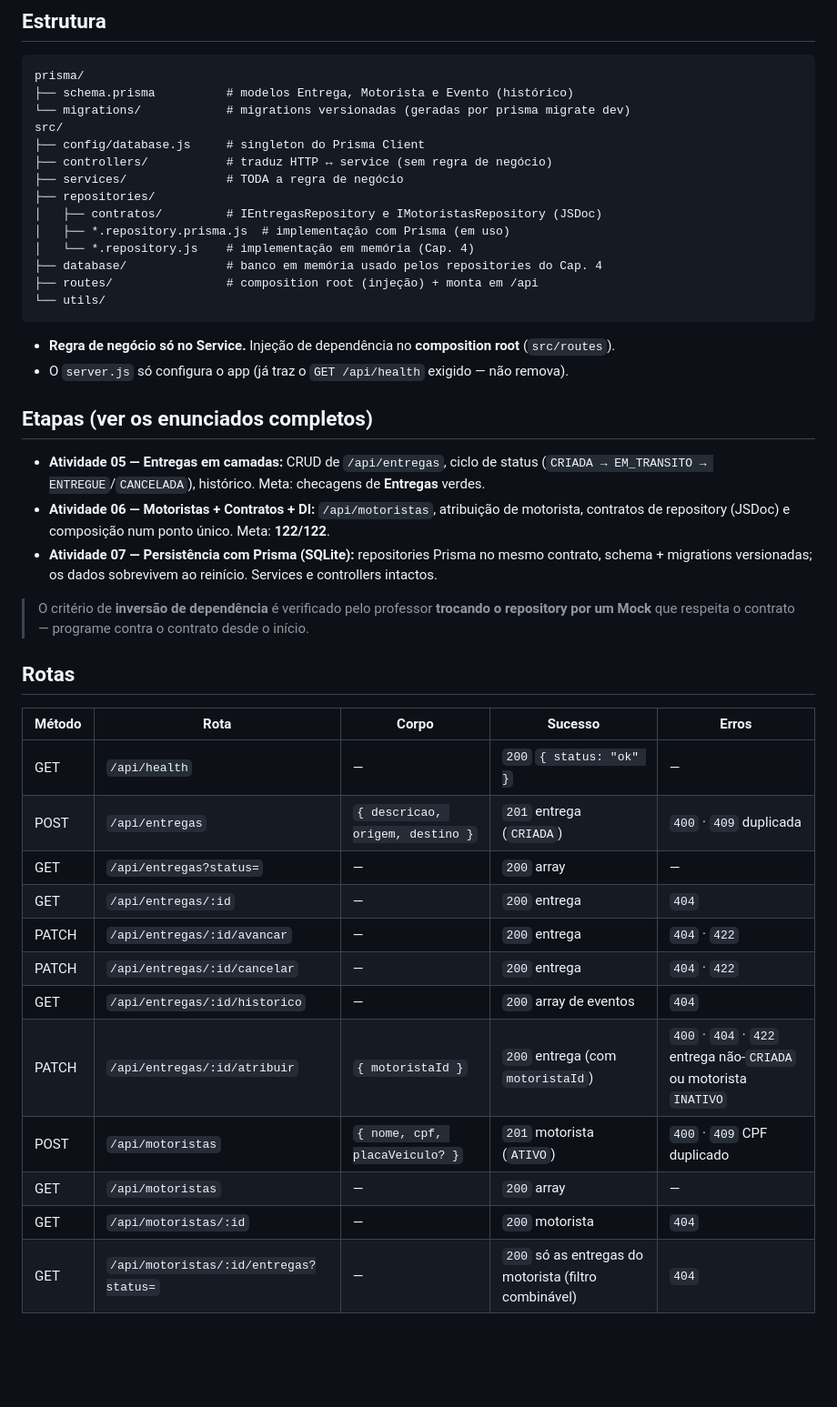
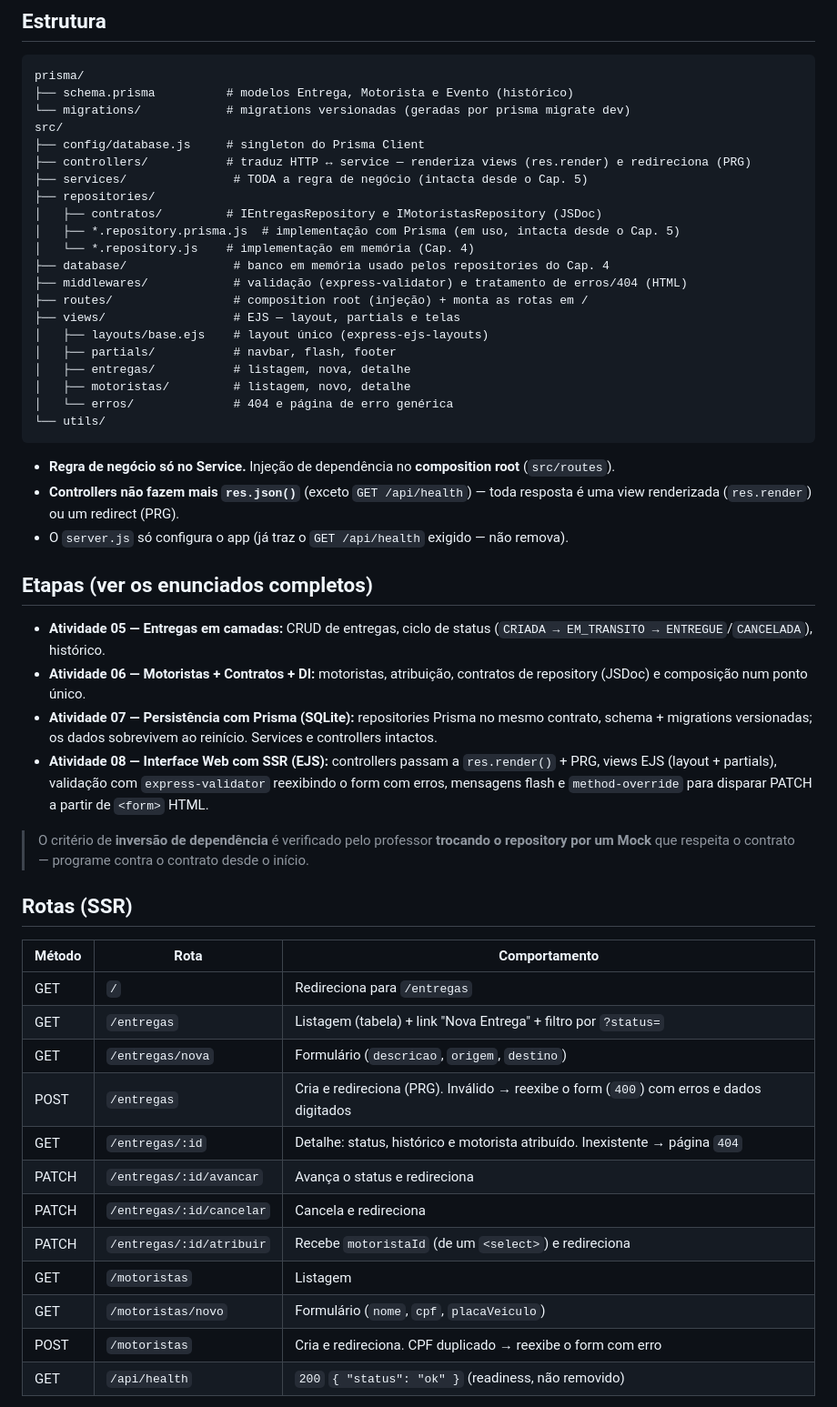
Before and after one commit to thomas-pinheiro/pweb2-delivery-2024001437, a Markdown page: README.md, the part around one of its changes. Shown at 91% size. GitHub-like rendering; blank space fills up the shorter version.

Commit message:
feat(docs): atualiza README para implementacao SSR e estrutura do projeto

````diff
--- a/README.md
+++ b/README.md
@@ -29,45 +35,58 @@ prisma/
 └── migrations/            # migrations versionadas (geradas por prisma migrate dev)
 src/
 ├── config/database.js     # singleton do Prisma Client
-├── controllers/           # traduz HTTP ↔ service (sem regra de negócio)
-├── services/              # TODA a regra de negócio
+├── controllers/           # traduz HTTP ↔ service — renderiza views (res.render) e redireciona (PRG)
+├── services/               # TODA a regra de negócio (intacta desde o Cap. 5)
 ├── repositories/
 │   ├── contratos/         # IEntregasRepository e IMotoristasRepository (JSDoc)
-│   ├── *.repository.prisma.js  # implementação com Prisma (em uso)
+│   ├── *.repository.prisma.js  # implementação com Prisma (em uso, intacta desde o Cap. 5)
 │   └── *.repository.js    # implementação em memória (Cap. 4)
-├── database/              # banco em memória usado pelos repositories do Cap. 4
-├── routes/                # composition root (injeção) + monta em /api
+├── database/               # banco em memória usado pelos repositories do Cap. 4
+├── middlewares/            # validação (express-validator) e tratamento de erros/404 (HTML)
+├── routes/                 # composition root (injeção) + monta as rotas em /
+├── views/                  # EJS — layout, partials e telas
+│   ├── layouts/base.ejs    # layout único (express-ejs-layouts)
+│   ├── partials/           # navbar, flash, footer
+│   ├── entregas/           # listagem, nova, detalhe
+│   ├── motoristas/         # listagem, novo, detalhe
+│   └── erros/              # 404 e página de erro genérica
 └── utils/
 ```
 
 - **Regra de negócio só no Service.** Injeção de dependência no **composition root** (`src/routes`).
+- **Controllers não fazem mais `res.json()`** (exceto `GET /api/health`) — toda resposta é uma
+  view renderizada (`res.render`) ou um redirect (PRG).
 - O `server.js` só configura o app (já traz o `GET /api/health` exigido — não remova).
 
 ## Etapas (ver os enunciados completos)
 
-- **Atividade 05 — Entregas em camadas:** CRUD de `/api/entregas`, ciclo de status
-  (`CRIADA → EM_TRANSITO → ENTREGUE`/`CANCELADA`), histórico. Meta: checagens de **Entregas** verdes.
-- **Atividade 06 — Motoristas + Contratos + DI:** `/api/motoristas`, atribuição de motorista,
-  contratos de repository (JSDoc) e composição num ponto único. Meta: **122/122**.
+- **Atividade 05 — Entregas em camadas:** CRUD de entregas, ciclo de status
+  (`CRIADA → EM_TRANSITO → ENTREGUE`/`CANCELADA`), histórico.
+- **Atividade 06 — Motoristas + Contratos + DI:** motoristas, atribuição, contratos de
+  repository (JSDoc) e composição num ponto único.
 - **Atividade 07 — Persistência com Prisma (SQLite):** repositories Prisma no mesmo contrato,
   schema + migrations versionadas; os dados sobrevivem ao reinício. Services e controllers intactos.
+- **Atividade 08 — Interface Web com SSR (EJS):** controllers passam a `res.render()` + PRG,
+  views EJS (layout + partials), validação com `express-validator` reexibindo o form com erros,
+  mensagens flash e `method-override` para disparar PATCH a partir de `<form>` HTML.
 
 > O critério de **inversão de dependência** é verificado pelo professor **trocando o repository por
 > um Mock** que respeita o contrato — programe contra o contrato desde o início.
 
-## Rotas
+## Rotas (SSR)
 
-| Método | Rota | Corpo | Sucesso | Erros |
-|---|---|---|---|---|
-| GET | `/api/health` | — | `200` `{ status: "ok" }` | — |
-| POST | `/api/entregas` | `{ descricao, origem, destino }` | `201` entrega (`CRIADA`) | `400` · `409` duplicada |
-| GET | `/api/entregas?status=` | — | `200` array | — |
-| GET | `/api/entregas/:id` | — | `200` entrega | `404` |
-| PATCH | `/api/entregas/:id/avancar` | — | `200` entrega | `404` · `422` |
-| PATCH | `/api/entregas/:id/cancelar` | — | `200` entrega | `404` · `422` |
-| GET | `/api/entregas/:id/historico` | — | `200` array de eventos | `404` |
-| PATCH | `/api/entregas/:id/atribuir` | `{ motoristaId }` | `200` entrega (com `motoristaId`) | `400` · `404` · `422` entrega não-`CRIADA` ou motorista `INATIVO` |
-| POST | `/api/motoristas` | `{ nome, cpf, placaVeiculo? }` | `201` motorista (`ATIVO`) | `400` · `409` CPF duplicado |
-| GET | `/api/motoristas` | — | `200` array | — |
-| GET | `/api/motoristas/:id` | — | `200` motorista | `404` |
-| GET | `/api/motoristas/:id/entregas?status=` | — | `200` só as entregas do motorista (filtro combinável) | `404` |
+| Método | Rota | Comportamento |
+|---|---|---|
+| GET | `/` | Redireciona para `/entregas` |
+| GET | `/entregas` | Listagem (tabela) + link "Nova Entrega" + filtro por `?status=` |
+| GET | `/entregas/nova` | Formulário (`descricao`, `origem`, `destino`) |
+| POST | `/entregas` | Cria e redireciona (PRG). Inválido → reexibe o form (`400`) com erros e dados digitados |
+| GET | `/entregas/:id` | Detalhe: status, histórico e motorista atribuído. Inexistente → página `404` |
+| PATCH | `/entregas/:id/avancar` | Avança o status e redireciona |
+| PATCH | `/entregas/:id/cancelar` | Cancela e redireciona |
+| PATCH | `/entregas/:id/atribuir` | Recebe `motoristaId` (de um `<select>`) e redireciona |
+| GET | `/motoristas` | Listagem |
+| GET | `/motoristas/novo` | Formulário (`nome`, `cpf`, `placaVeiculo`) |
+| POST | `/motoristas` | Cria e redireciona. CPF duplicado → reexibe o form com erro |
+| GET | `/api/health` | `200` `{ "status": "ok" }` (readiness, não removido) |
+
````
Also changed, not shown: other parts of README.md (+47 -24 lines).
